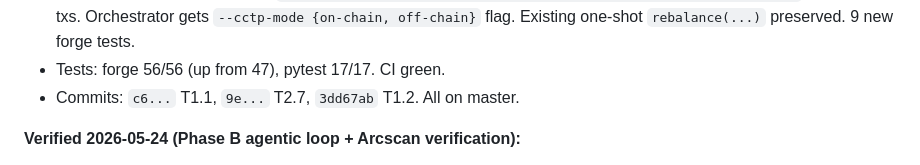
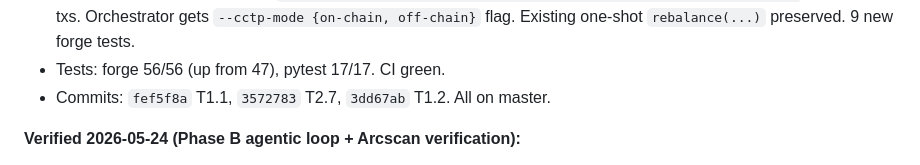
Before and after one commit to Yonkoo11/whaleindex, a Markdown page: ai/memory.md, the part around the change. Drawn GitHub-style.

Commit message:
memory.md: correct commit hashes (fef5f8a / 3572783 / 3dd67ab)

```diff
--- a/ai/memory.md
+++ b/ai/memory.md
@@ -30,7 +30,7 @@
 - **T2.7** — Multi-agent decomposition under `agent/agents/`: ScorerAgent (composite 0-100 with PnL/position-quality/recency components), AllocatorAgent (3 proposals: equal / score-weighted / kelly-bounded), RiskAgent (concentration / imbalance / diversification / dust checks; accept / accept_with_adjustment / veto), CoordinatorAgent (precedence: kelly > score > equal among accepted). Allocation doc v2 carries the full multi-agent audit dict. 12 unit + integration tests.
 - **T1.2** — Off-chain CCTP path. `RebalanceExecutor.prepareRebalance(...)` pulls USDC + parks + transfers route amount to operator EOA + emits BurnPrepared. Operator EOA signs the real `depositForBurn` directly (Arc CCTP gate is contract-only; EOA works — verified by prior probe). `commitRebalance(burnId, cctpNonce, newNav, reportedAt)` records nonce + updates NAV. `contract_client.send_rebalance_offchain_cctp(args, real_messenger)` drives all 3 txs. Orchestrator gets `--cctp-mode {on-chain, off-chain}` flag. Existing one-shot `rebalance(...)` preserved. 9 new forge tests.
 - Tests: forge 56/56 (up from 47), pytest 17/17. CI green.
-- Commits: `c6...` T1.1, `9e...` T2.7, `3dd67ab` T1.2. All on master.
+- Commits: `fef5f8a` T1.1, `3572783` T2.7, `3dd67ab` T1.2. All on master.
 
 **Verified 2026-05-24 (Phase B agentic loop + Arcscan verification):**
 - `agent/orchestrator.py` wires the full pipeline as one entry point: watchlist → concurrent positions + 30d realised PnL → rank-decay filter → top-N allocation → canonical-JSON allocation doc with keccak256 CID → publish to `docs/allocations/<cid>.json` (GitHub Pages serves it publicly) → sign + submit rebalance with CID anchored on chain via AllocationDecided event → append outcome to `data/orchestrator-history.jsonl`
```
